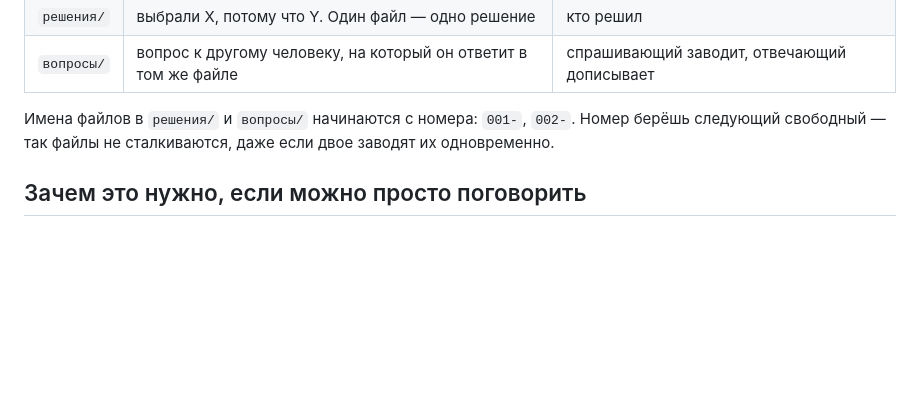
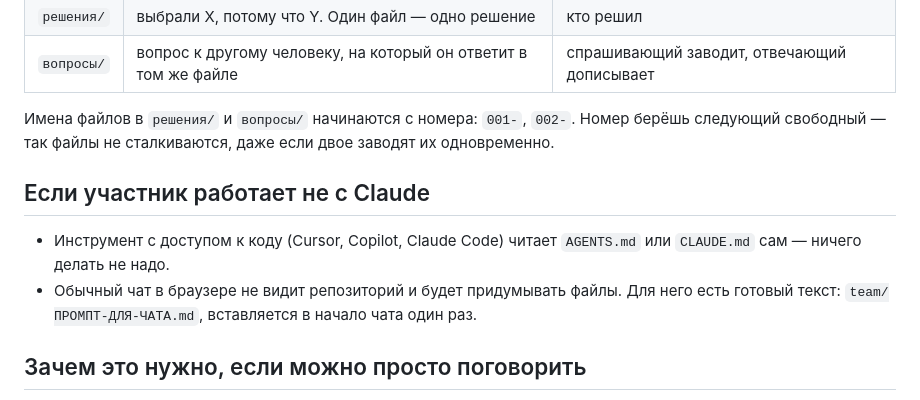
Before and after one commit to dianamkoian/hackathon-kit, a Markdown page: team/README.md, the part around the change. Drawn GitHub-style; blank space fills up the shorter version.

```diff
--- a/team/README.md
+++ b/team/README.md
@@ -42,6 +42,14 @@ python3 team/sync.py --watch    # каждые 15 минут, пока не ос
 Номер берёшь следующий свободный — так файлы не сталкиваются, даже если двое
 заводят их одновременно.
 
+## Если участник работает не с Claude
+
+- Инструмент с доступом к коду (Cursor, Copilot, Claude Code) читает
+  `AGENTS.md` или `CLAUDE.md` сам — ничего делать не надо.
+- Обычный чат в браузере не видит репозиторий и будет придумывать файлы.
+  Для него есть готовый текст: `team/ПРОМПТ-ДЛЯ-ЧАТА.md`, вставляется
+  в начало чата один раз.
+
 ## Зачем это нужно, если можно просто поговорить
 
 Поговорить — можно и нужно. Репозиторий нужен для другого: ваши Claude не
```
Also changed, not shown: AGENTS.md (added, +22 -0 lines), team/ПРОМПТ-ДЛЯ-ЧАТА.md (added, +48 -0 lines).
